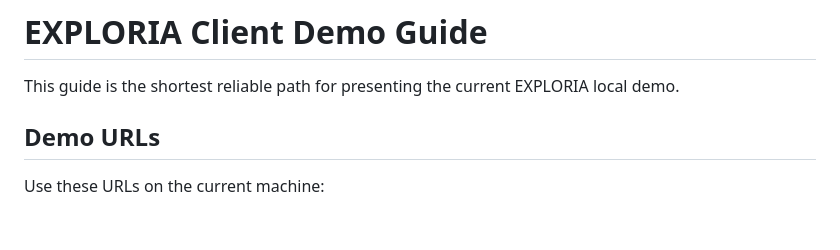
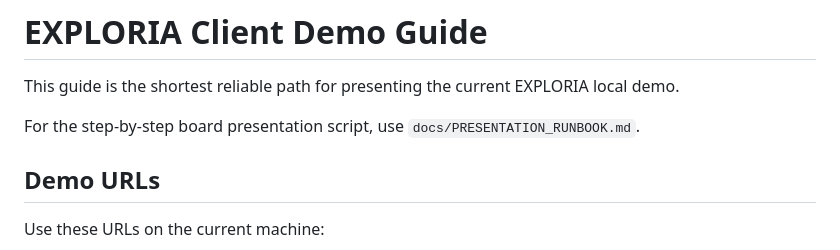
Before and after one commit to expomedia20-del/exploria, a Markdown page: docs/CLIENT_DEMO_GUIDE.md, the part around the change. Drawn GitHub-style; blank space fills up the shorter version.

Commit message:
docs: add board demo presentation runbook

```diff
--- a/docs/CLIENT_DEMO_GUIDE.md
+++ b/docs/CLIENT_DEMO_GUIDE.md
@@ -1,6 +1,8 @@
 # EXPLORIA Client Demo Guide
 
 This guide is the shortest reliable path for presenting the current EXPLORIA local demo.
+
+For the step-by-step board presentation script, use `docs/PRESENTATION_RUNBOOK.md`.
 
 ## Demo URLs
 
```
Also changed, not shown: docs/PRESENTATION_RUNBOOK.md (added, +222 -0 lines).
